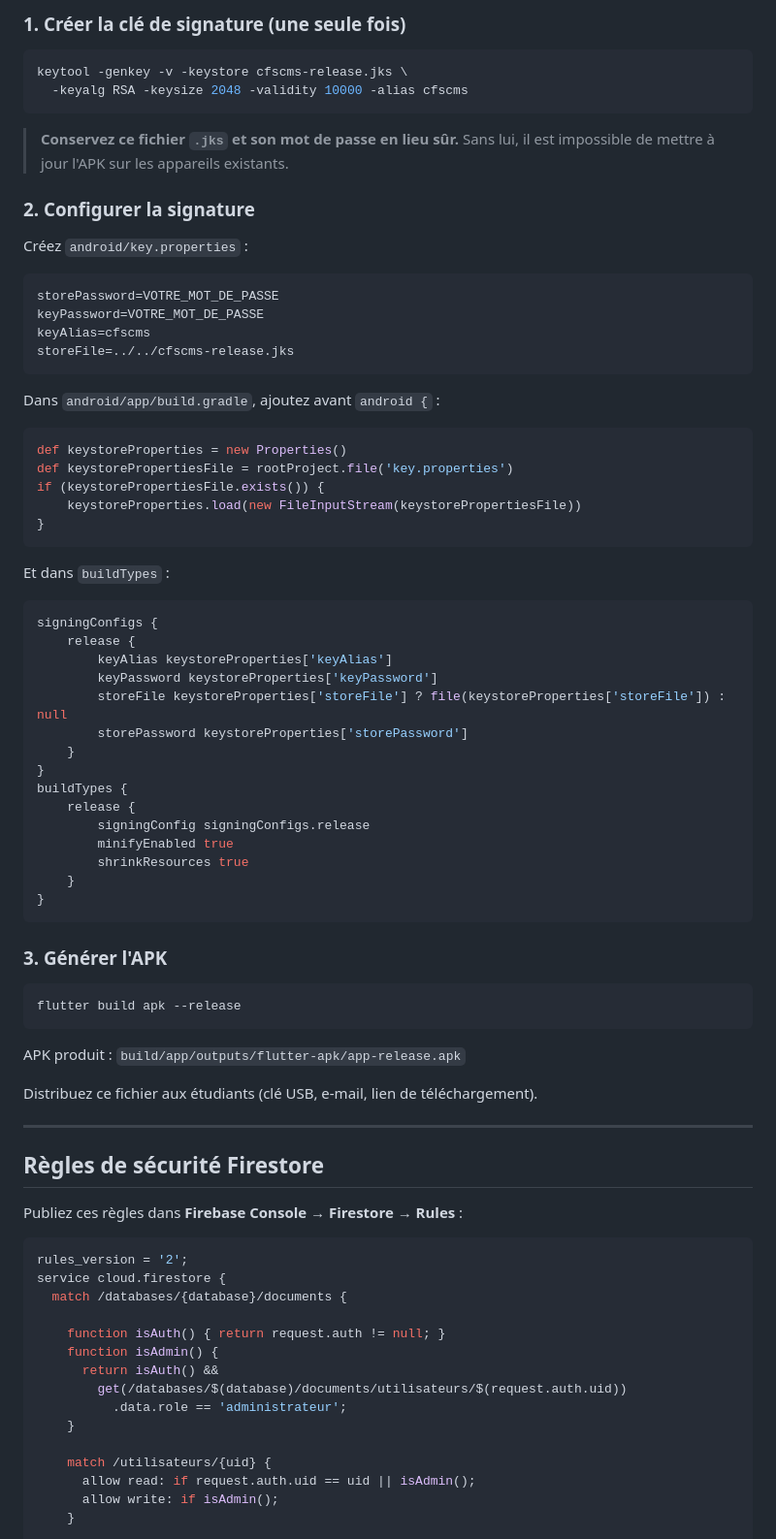
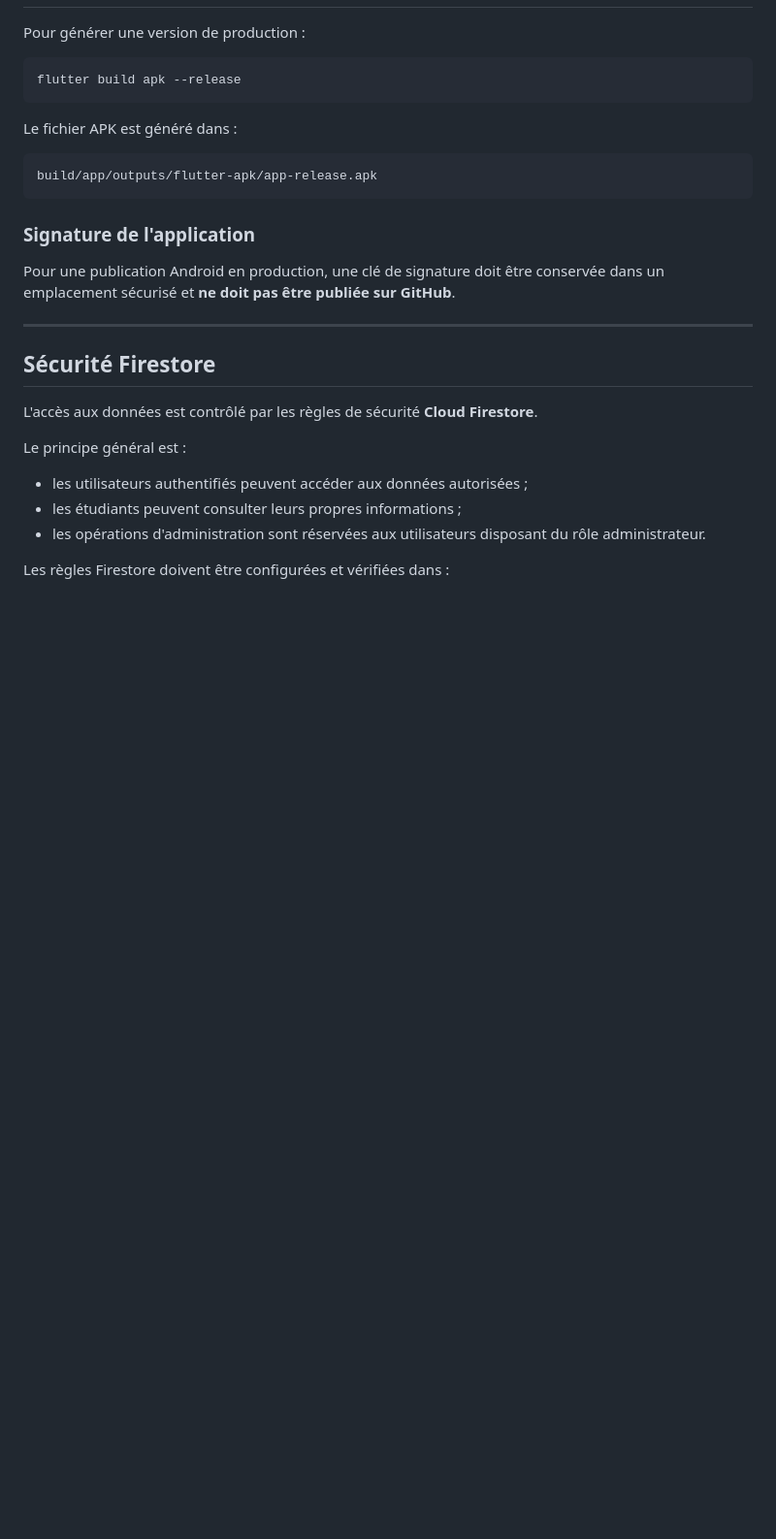
Before and after one commit to naziha-goubaa/gestion-hebergement, a Markdown page: README.md, the part around one of its changes. Shown at 97% size. Rendered like a GitHub page; blank space fills up the shorter version.

````diff
--- a/README.md
+++ b/README.md
@@ -264,85 +245,31 @@ L'URL reste identique à chaque redéploiement.
 
-### 1. Créer la clé de signature (une seule fois)
-
-```bash
-keytool -genkey -v -keystore cfscms-release.jks \
-  -keyalg RSA -keysize 2048 -validity 10000 -alias cfscms
-```
-
-> **Conservez ce fichier `.jks` et son mot de passe en lieu sûr.**
-> Sans lui, il est impossible de mettre à jour l'APK sur les appareils existants.
-
-### 2. Configurer la signature
-
-Créez `android/key.properties` :
-
-```properties
-storePassword=VOTRE_MOT_DE_PASSE
-keyPassword=VOTRE_MOT_DE_PASSE
-keyAlias=cfscms
-storeFile=../../cfscms-release.jks
-```
-
-Dans `android/app/build.gradle`, ajoutez avant `android {` :
-
-```gradle
-def keystoreProperties = new Properties()
-def keystorePropertiesFile = rootProject.file('key.properties')
-if (keystorePropertiesFile.exists()) {
-    keystoreProperties.load(new FileInputStream(keystorePropertiesFile))
-}
-```
-
-Et dans `buildTypes` :
-
-```gradle
-signingConfigs {
-    release {
-        keyAlias keystoreProperties['keyAlias']
-        keyPassword keystoreProperties['keyPassword']
-        storeFile keystoreProperties['storeFile'] ? file(keystoreProperties['storeFile']) : null
-        storePassword keystoreProperties['storePassword']
-    }
-}
-buildTypes {
-    release {
-        signingConfig signingConfigs.release
-        minifyEnabled true
-        shrinkResources true
-    }
-}
-```
-
-### 3. Générer l'APK
+Pour générer une version de production :
 
 ```bash
 flutter build apk --release
 ```
 
-APK produit : `build/app/outputs/flutter-apk/app-release.apk`
+Le fichier APK est généré dans :
 
-Distribuez ce fichier aux étudiants (clé USB, e-mail, lien de téléchargement).
+```text
+build/app/outputs/flutter-apk/app-release.apk
+```
+
+### Signature de l'application
+
+Pour une publication Android en production, une clé de signature doit être conservée dans un emplacement sécurisé et **ne doit pas être publiée sur GitHub**.
 
 ---
 
-## Règles de sécurité Firestore
+##  Sécurité Firestore
 
-Publiez ces règles dans **Firebase Console → Firestore → Rules** :
+L'accès aux données est contrôlé par les règles de sécurité **Cloud Firestore**.
 
-```javascript
-rules_version = '2';
-service cloud.firestore {
-  match /databases/{database}/documents {
+Le principe général est :
 
-    function isAuth() { return request.auth != null; }
-    function isAdmin() {
-      return isAuth() &&
-        get(/databases/$(database)/documents/utilisateurs/$(request.auth.uid))
-          .data.role == 'administrateur';
-    }
+* les utilisateurs authentifiés peuvent accéder aux données autorisées ;
+* les étudiants peuvent consulter leurs propres informations ;
+* les opérations d'administration sont réservées aux utilisateurs disposant du rôle administrateur.
 
-    match /utilisateurs/{uid} {
-      allow read: if request.auth.uid == uid || isAdmin();
-      allow write: if isAdmin();
-    }
+Les règles Firestore doivent être configurées et vérifiées dans :
 
````
Also changed, not shown: other parts of README.md (+166 -229 lines).
